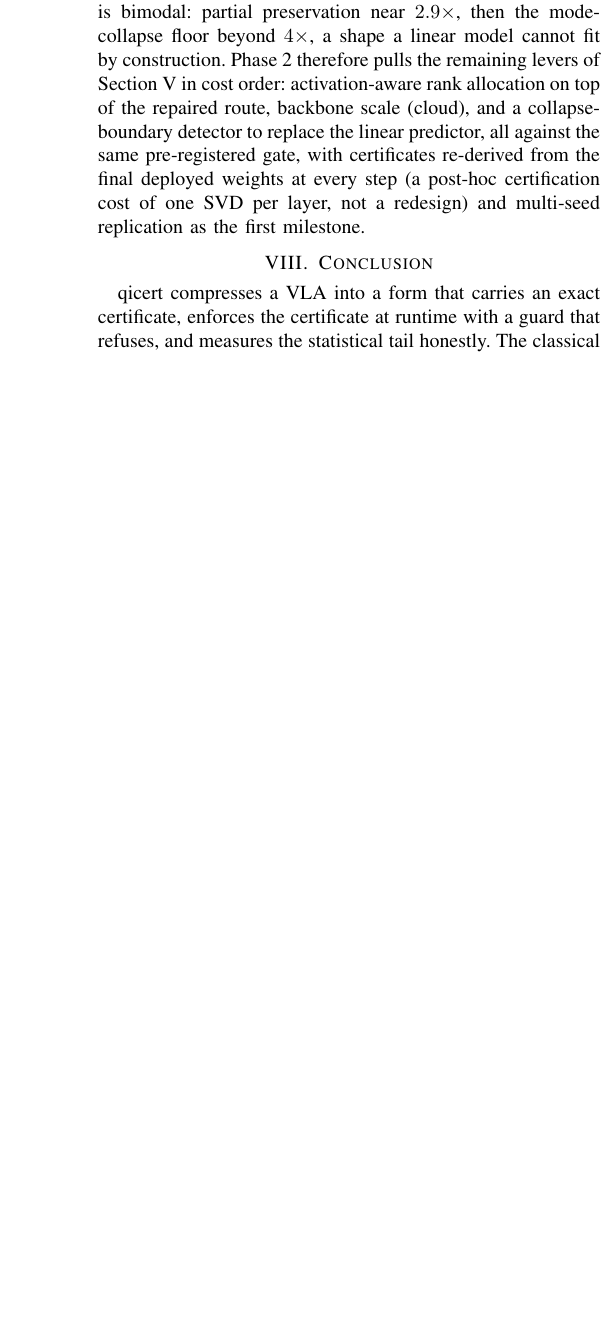
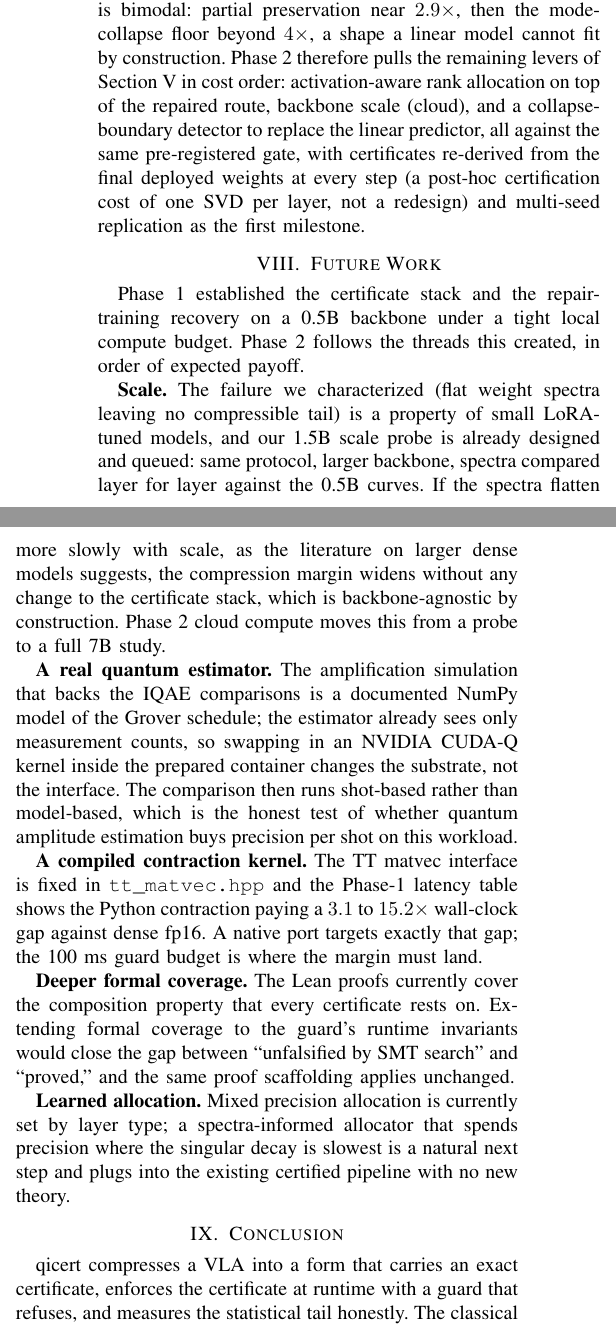
Before and after one commit to ZakLr/qicert, a LaTeX paper (docs/technical-report-v2.tex): part of one column of page 5 of 8 before the commit and two parts of the columns of page 5 of 8 after it, the two joined at a grey line, cut so that both start at the same text, the shorter picture padded with empty space. Compiled offline with pdfLaTeX.

Commit message:
Add named author list and future-work section to technical report; trim appendix figure to stay within 8 pages

```diff
--- a/docs/technical-report-v2.tex
+++ b/docs/technical-report-v2.tex
@@ -467,6 +467,46 @@ certification cost of one SVD per layer, not a redesign) and multi-seed
 replication as the first milestone.
 
 % ---------------------------------------------------------------------------
+\section{Future Work}
+
+Phase 1 established the certificate stack and the repair-training recovery
+on a 0.5B backbone under a tight local compute budget. Phase 2 follows the
+threads this created, in order of expected payoff.
+
+\textbf{Scale.} The failure we characterized (flat weight spectra leaving
+no compressible tail) is a property of small LoRA-tuned models, and our
+1.5B scale probe is already designed and queued: same protocol, larger
+backbone, spectra compared layer for layer against the 0.5B curves. If the
+spectra flatten more slowly with scale, as the literature on larger
+dense models suggests, the compression margin widens without any change
+to the certificate stack, which is backbone-agnostic by construction.
+Phase 2 cloud compute moves this from a probe to a full 7B study.
+
+\textbf{A real quantum estimator.} The amplification simulation that
+backs the IQAE comparisons is a documented NumPy model of the Grover
+schedule; the estimator already sees only measurement counts, so swapping
+in an NVIDIA CUDA-Q kernel inside the prepared container changes the
+substrate, not the interface. The comparison then runs shot-based rather
+than model-based, which is the honest test of whether quantum amplitude
+estimation buys precision per shot on this workload.
+
+\textbf{A compiled contraction kernel.} The TT matvec interface is fixed
+in \texttt{tt\_matvec.hpp} and the Phase-1 latency table shows the Python
+contraction paying a $3.1$ to $15.2\times$ wall-clock gap against dense
+fp16. A native port targets exactly that gap; the 100~ms guard budget is
+where the margin must land.
+
+\textbf{Deeper formal coverage.} The Lean proofs currently cover the
+composition property that every certificate rests on. Extending formal
+coverage to the guard's runtime invariants would close the gap between
+``unfalsified by SMT search'' and ``proved,'' and the same proof
+scaffolding applies unchanged.
+
+\textbf{Learned allocation.} Mixed precision allocation is currently set
+by layer type; a spectra-informed allocator that spends precision where
+the singular decay is slowest is a natural next step and plugs into the
+existing certified pipeline with no new theory.
+
 \section{Conclusion}
 
 qicert compresses a VLA into a form that carries an exact certificate,
```
Also changed, not shown: docs/concept-proposal.pdf, docs/technical-report-v2.pdf, docs/technical-report-v2.tex (26 more changed lines).
